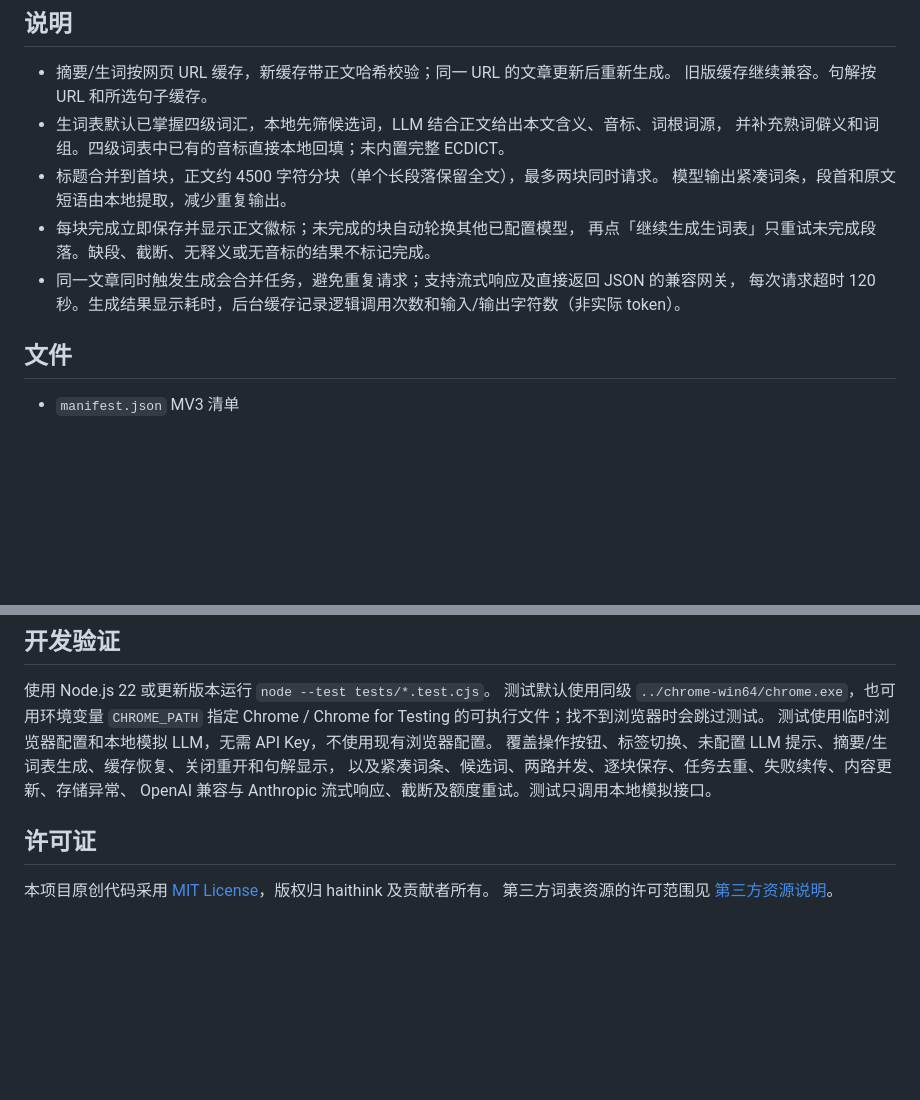
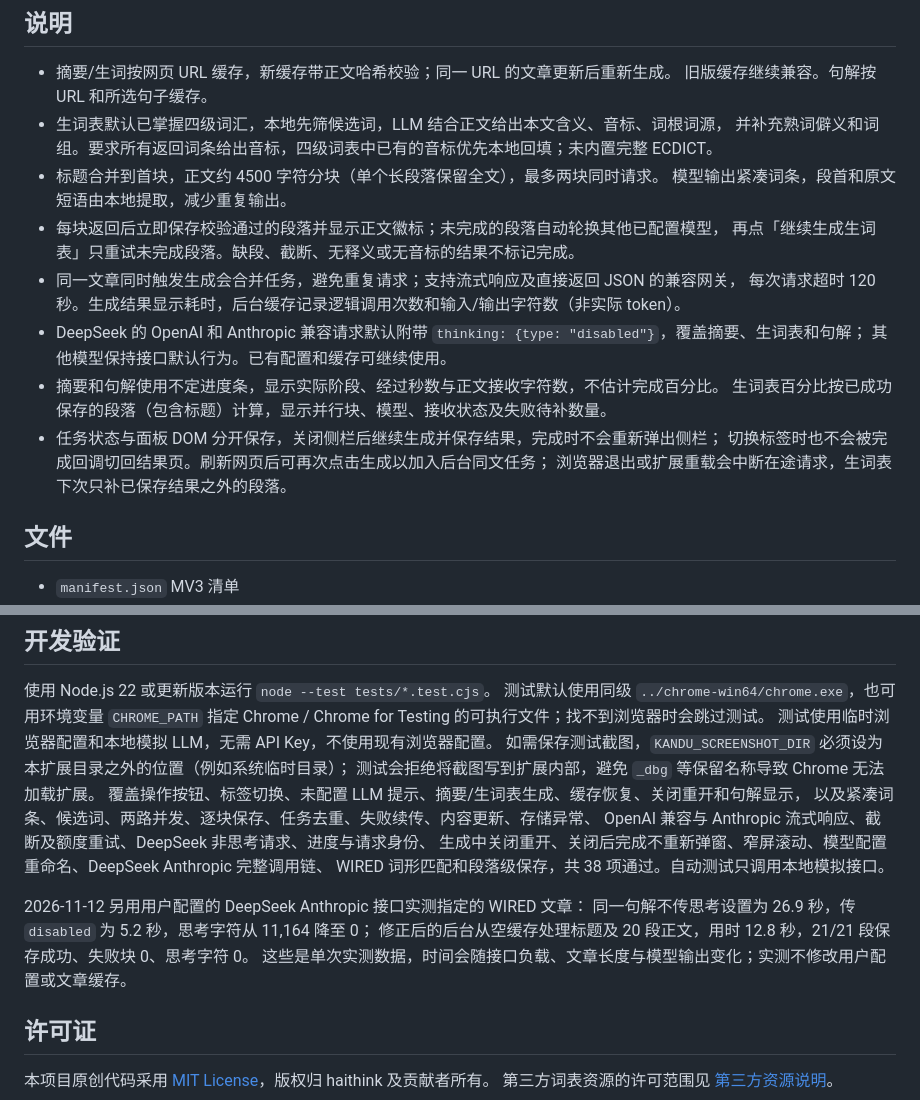
Before and after one commit to haithink/magread-chrome, a Markdown page: README.md, 2 parts joined by grey strips. Drawn GitHub-style; blank space fills up the shorter version.

```diff
--- a/README.md
+++ b/README.md
@@ -67,13 +83,20 @@
 - 摘要/生词按网页 URL 缓存，新缓存带正文哈希校验；同一 URL 的文章更新后重新生成。
   旧版缓存继续兼容。句解按 URL 和所选句子缓存。
 - 生词表默认已掌握四级词汇，本地先筛候选词，LLM 结合正文给出本文含义、音标、词根词源，
-  并补充熟词僻义和词组。四级词表中已有的音标直接本地回填；未内置完整 ECDICT。
+  并补充熟词僻义和词组。要求所有返回词条给出音标，四级词表中已有的音标优先本地回填；未内置完整 ECDICT。
 - 标题合并到首块，正文约 4500 字符分块（单个长段落保留全文），最多两块同时请求。
   模型输出紧凑词条，段首和原文短语由本地提取，减少重复输出。
-- 每块完成立即保存并显示正文徽标；未完成的块自动轮换其他已配置模型，
+- 每块返回后立即保存校验通过的段落并显示正文徽标；未完成的段落自动轮换其他已配置模型，
   再点「继续生成生词表」只重试未完成段落。缺段、截断、无释义或无音标的结果不标记完成。
 - 同一文章同时触发生成会合并任务，避免重复请求；支持流式响应及直接返回 JSON 的兼容网关，
   每次请求超时 120 秒。生成结果显示耗时，后台缓存记录逻辑调用次数和输入/输出字符数（非实际 token）。
+- DeepSeek 的 OpenAI 和 Anthropic 兼容请求默认附带 `thinking: {type: "disabled"}`，覆盖摘要、生词表和句解；
+  其他模型保持接口默认行为。已有配置和缓存可继续使用。
+- 摘要和句解使用不定进度条，显示实际阶段、经过秒数与正文接收字符数，不估计完成百分比。
+  生词表百分比按已成功保存的段落（包含标题）计算，显示并行块、模型、接收状态及失败待补数量。
+- 任务状态与面板 DOM 分开保存，关闭侧栏后继续生成并保存结果，完成时不会重新弹出侧栏；
+  切换标签时也不会被完成回调切回结果页。刷新网页后可再次点击生成以加入后台同文任务；
+  浏览器退出或扩展重载会中断在途请求，生词表下次只补已保存结果之外的段落。
 
 ## 文件
 
@@ -89,9 +112,18 @@
 测试默认使用同级 `../chrome-win64/chrome.exe`，也可用环境变量 `CHROME_PATH` 指定
 Chrome / Chrome for Testing 的可执行文件；找不到浏览器时会跳过测试。
 测试使用临时浏览器配置和本地模拟 LLM，无需 API Key，不使用现有浏览器配置。
+如需保存测试截图，`KANDU_SCREENSHOT_DIR` 必须设为本扩展目录之外的位置（例如系统临时目录）；
+测试会拒绝将截图写到扩展内部，避免 `_dbg` 等保留名称导致 Chrome 无法加载扩展。
 覆盖操作按钮、标签切换、未配置 LLM 提示、摘要/生词表生成、缓存恢复、关闭重开和句解显示，
 以及紧凑词条、候选词、两路并发、逐块保存、任务去重、失败续传、内容更新、存储异常、
-OpenAI 兼容与 Anthropic 流式响应、截断及额度重试。测试只调用本地模拟接口。
+OpenAI 兼容与 Anthropic 流式响应、截断及额度重试、DeepSeek 非思考请求、进度与请求身份、
+生成中关闭重开、关闭后完成不重新弹窗、窄屏滚动、模型配置重命名、DeepSeek Anthropic 完整调用链、
+WIRED 词形匹配和段落级保存，共 38 项通过。自动测试只调用本地模拟接口。
+
+2026-11-12 另用用户配置的 DeepSeek Anthropic 接口实测指定的 WIRED 文章：
+同一句解不传思考设置为 26.9 秒，传 `disabled` 为 5.2 秒，思考字符从 11,164 降至 0；
+修正后的后台从空缓存处理标题及 20 段正文，用时 12.8 秒，21/21 段保存成功、失败块 0、思考字符 0。
+这些是单次实测数据，时间会随接口负载、文章长度与模型输出变化；实测不修改用户配置或文章缓存。
 
 ## 许可证
 
```
Also changed, not shown: other parts of README.md (+18 -2 lines), DESIGN.md (+23 -9 lines), docs/screenshots/chrome-actions.png (added), docs/screenshots/chrome-analysis.png, docs/screenshots/chrome-progress.png (added), docs/screenshots/chrome-summary.png, docs/screenshots/chrome-vocabulary.png, 11 other files.
